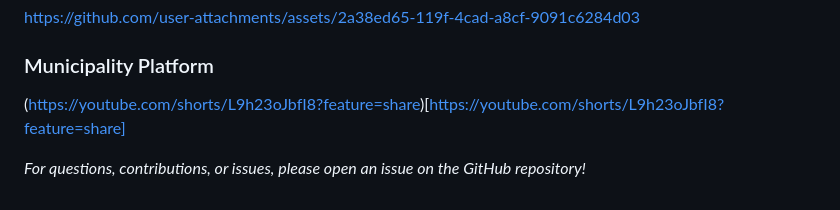
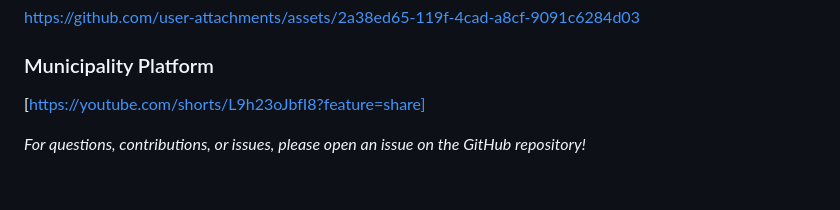
Before and after one commit to show-now/civiceye, a Markdown page: README.md, the part around the change. Rendered like a GitHub page.

```diff
--- a/README.md
+++ b/README.md
@@ -281,7 +281,7 @@ https://github.com/user-attachments/assets/e31353be-a6f1-4631-8087-d32108b2e2e2
 https://github.com/user-attachments/assets/2a38ed65-119f-4cad-a8cf-9091c6284d03
 
 ### Municipality Platform
-(https://youtube.com/shorts/L9h23oJbfI8?feature=share)[https://youtube.com/shorts/L9h23oJbfI8?feature=share]
+[https://youtube.com/shorts/L9h23oJbfI8?feature=share]
 
 
 
```
